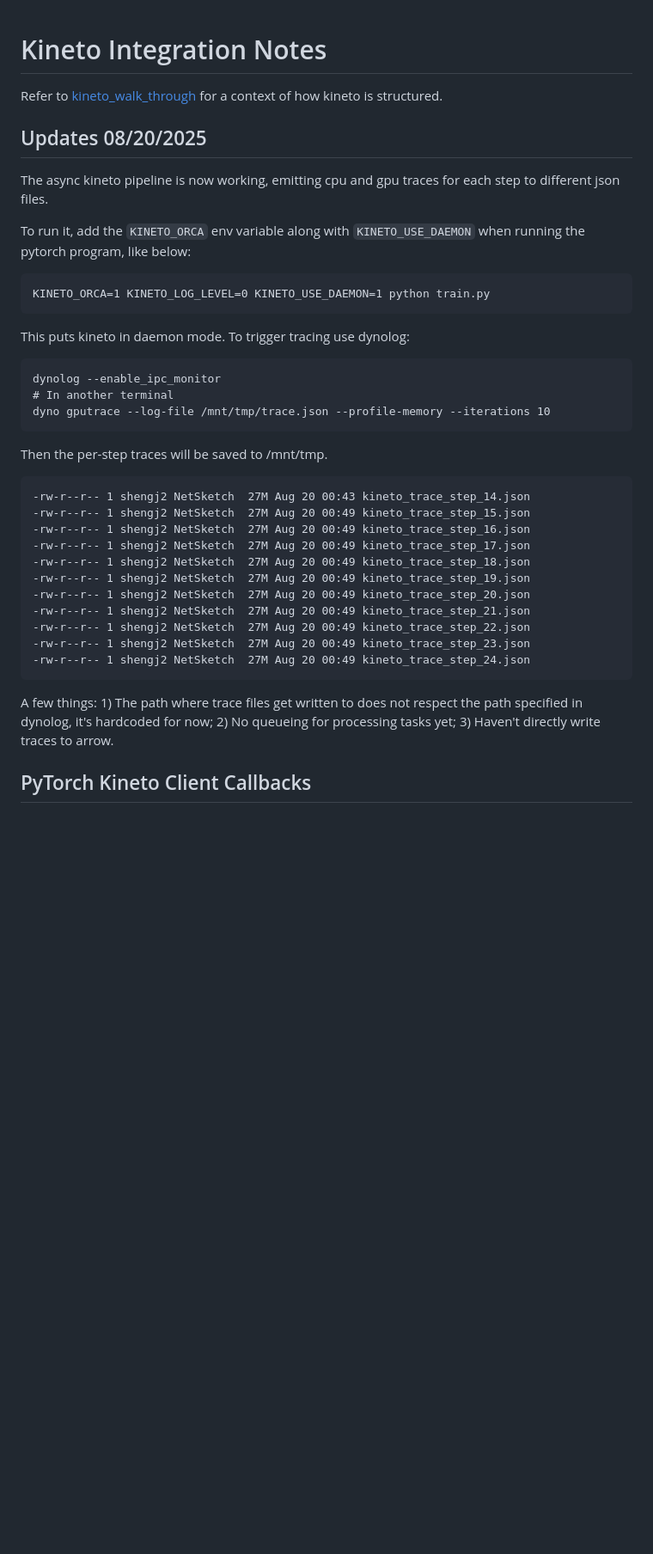
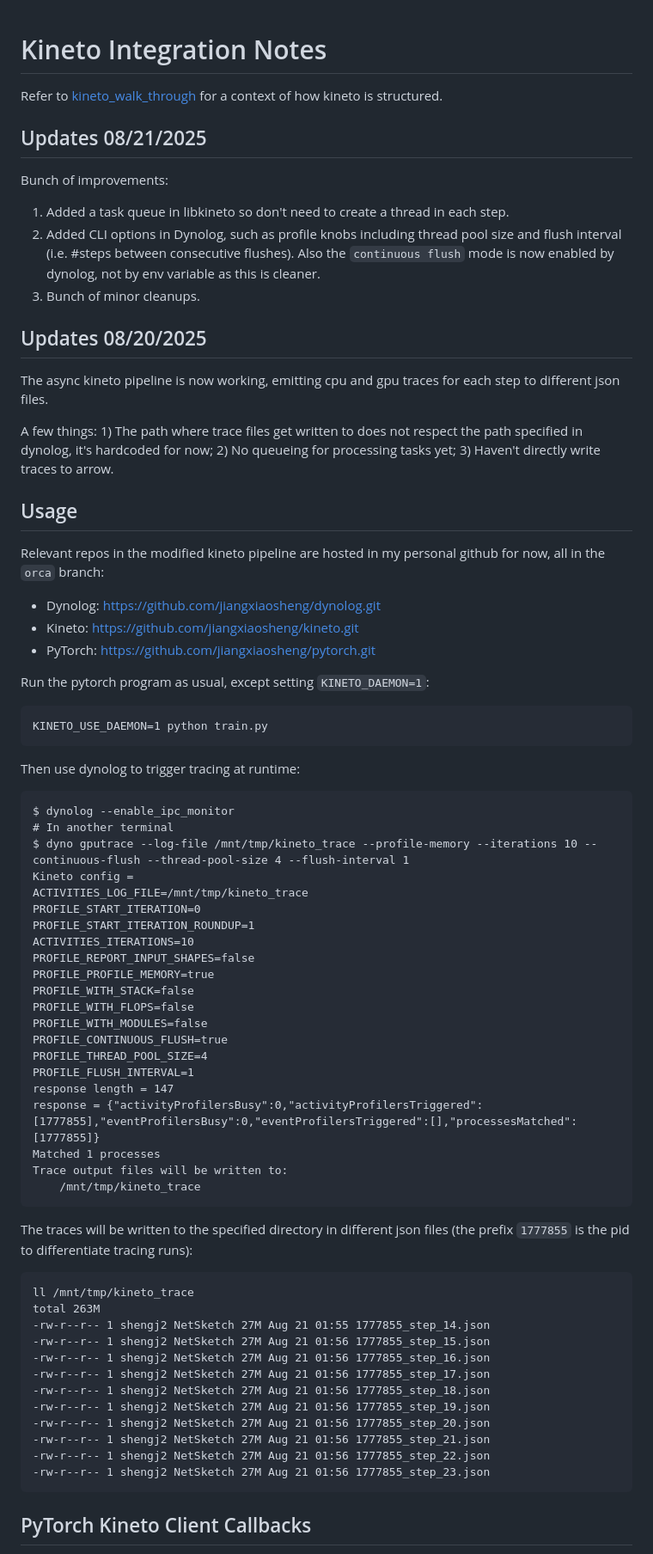
Before and after one commit to anku94/orca-utils, a Markdown page: docs/kineto_integration.md, the part around the change. Shown: that part at 86% size. Rendered like a GitHub page; blank space fills up the shorter version.

Commit message:
kineto updates

````diff
--- a/docs/kineto_integration.md
+++ b/docs/kineto_integration.md
@@ -2,10 +2,17 @@
 
 Refer to [kineto_walk_through](./kineto_walk_through.pdf) for a context of how kineto is structured.
 
+## Updates 08/21/2025
+Bunch of improvements:
+
+1. Added a task queue in libkineto so don't need to create a thread in each step.
+2. Added CLI options in Dynolog, such as profile knobs including thread pool size and flush interval (i.e. #steps between consecutive flushes). Also the `continuous flush` mode is now enabled by dynolog, not by env variable as this is cleaner.
+3. Bunch of minor cleanups.
+
 ## Updates 08/20/2025
 The async kineto pipeline is now working, emitting cpu and gpu traces for each step to different json files.
 
-To run it, add the `KINETO_ORCA` env variable along with `KINETO_USE_DAEMON` when running the pytorch program, like below:
+<!-- To run it, add the `KINETO_ORCA` env variable along with `KINETO_USE_DAEMON` when running the pytorch program, like below:
 
 ```
 KINETO_ORCA=1 KINETO_LOG_LEVEL=0 KINETO_USE_DAEMON=1 python train.py
@@ -29,9 +36,59 @@ Then the per-step traces will be saved to /mnt/tmp.
 -rw-r--r-- 1 shengj2 NetSketch  27M Aug 20 00:49 kineto_trace_step_22.json
 -rw-r--r-- 1 shengj2 NetSketch  27M Aug 20 00:49 kineto_trace_step_23.json
 -rw-r--r-- 1 shengj2 NetSketch  27M Aug 20 00:49 kineto_trace_step_24.json
-```
+``` -->
 
 A few things: 1) The path where trace files get written to does not respect the path specified in dynolog, it's hardcoded for now; 2) No queueing for processing tasks yet; 3) Haven't directly write traces to arrow.
+
+## Usage
+Relevant repos in the modified kineto pipeline are hosted in my personal github for now, all in the `orca` branch:
+- Dynolog: https://github.com/jiangxiaosheng/dynolog.git
+- Kineto: https://github.com/jiangxiaosheng/kineto.git
+- PyTorch: https://github.com/jiangxiaosheng/pytorch.git
+
+Run the pytorch program as usual, except setting `KINETO_DAEMON=1`:
+```
+KINETO_USE_DAEMON=1 python train.py
+```
+Then use dynolog to trigger tracing at runtime:
+```
+$ dynolog --enable_ipc_monitor
+# In another terminal
+$ dyno gputrace --log-file /mnt/tmp/kineto_trace --profile-memory --iterations 10 --continuous-flush --thread-pool-size 4 --flush-interval 1
+Kineto config =
+ACTIVITIES_LOG_FILE=/mnt/tmp/kineto_trace
+PROFILE_START_ITERATION=0
+PROFILE_START_ITERATION_ROUNDUP=1
+ACTIVITIES_ITERATIONS=10
+PROFILE_REPORT_INPUT_SHAPES=false
+PROFILE_PROFILE_MEMORY=true
+PROFILE_WITH_STACK=false
+PROFILE_WITH_FLOPS=false
+PROFILE_WITH_MODULES=false
+PROFILE_CONTINUOUS_FLUSH=true
+PROFILE_THREAD_POOL_SIZE=4
+PROFILE_FLUSH_INTERVAL=1
+response length = 147
+response = {"activityProfilersBusy":0,"activityProfilersTriggered":[1777855],"eventProfilersBusy":0,"eventProfilersTriggered":[],"processesMatched":[1777855]}
+Matched 1 processes
+Trace output files will be written to:
+    /mnt/tmp/kineto_trace
+```
+The traces will be written to the specified directory in different json files (the prefix `1777855` is the pid to differentiate tracing runs):
+```
+ll /mnt/tmp/kineto_trace
+total 263M
+-rw-r--r-- 1 shengj2 NetSketch 27M Aug 21 01:55 1777855_step_14.json
+-rw-r--r-- 1 shengj2 NetSketch 27M Aug 21 01:56 1777855_step_15.json
+-rw-r--r-- 1 shengj2 NetSketch 27M Aug 21 01:56 1777855_step_16.json
+-rw-r--r-- 1 shengj2 NetSketch 27M Aug 21 01:56 1777855_step_17.json
+-rw-r--r-- 1 shengj2 NetSketch 27M Aug 21 01:56 1777855_step_18.json
+-rw-r--r-- 1 shengj2 NetSketch 27M Aug 21 01:56 1777855_step_19.json
+-rw-r--r-- 1 shengj2 NetSketch 27M Aug 21 01:56 1777855_step_20.json
+-rw-r--r-- 1 shengj2 NetSketch 27M Aug 21 01:56 1777855_step_21.json
+-rw-r--r-- 1 shengj2 NetSketch 27M Aug 21 01:56 1777855_step_22.json
+-rw-r--r-- 1 shengj2 NetSketch 27M Aug 21 01:56 1777855_step_23.json
+```
 
 
 ## PyTorch Kineto Client Callbacks
````
